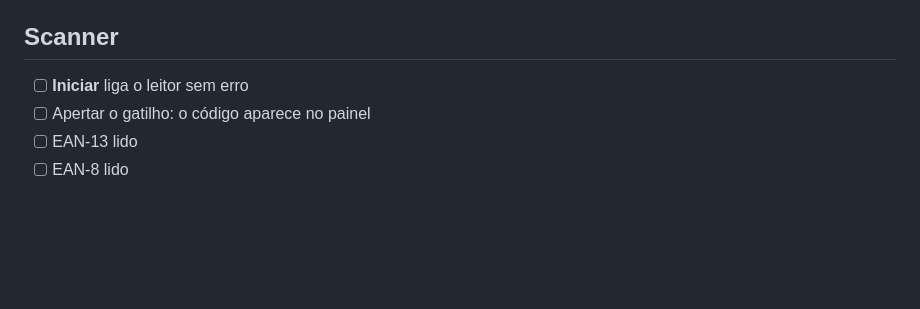
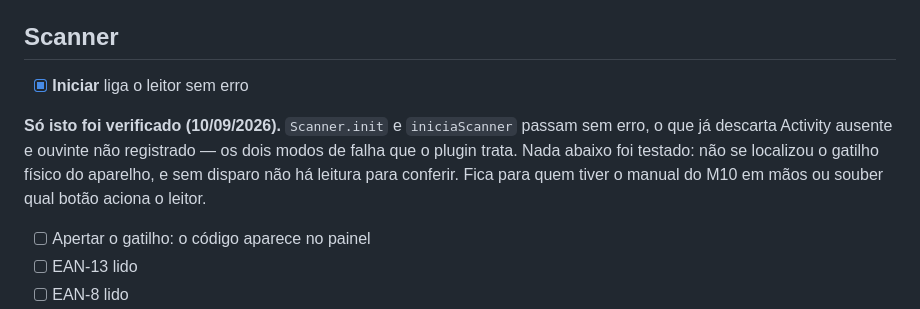
Before and after one commit to julianasued/android-casa-das-bicicletas, a Markdown page: docs/checklist_teste_m10.md, the part around the change. Drawn GitHub-style; blank space fills up the shorter version.

Commit message:
docs: Note what the scanner test could and could not reach
Iniciar liga o leitor sem erro, o que ja descarta Activity ausente e ouvinte
nao registrado — os dois modos de falha que o plugin trata. A leitura em si
nao foi verificada: nao se localizou o gatilho fisico do aparelho, e sem
disparo nao ha o que conferir.

Fica registrado como nao testado em vez de ficar em branco, para nao parecer
esquecimento de quem retomar.

Co-Authored-By: Claude Opus 5 <noreply@anthropic.com>
Claude-Session: https://claude.ai/code/session_01CmwxXzSQghPXgnFNhRynS4

```diff
--- a/docs/checklist_teste_m10.md
+++ b/docs/checklist_teste_m10.md
@@ -199,7 +199,15 @@ mexer no fim do documento precisa manter essa soma acima de 3.
 
 ## Scanner
 
-- [ ] **Iniciar** liga o leitor sem erro
+- [x] **Iniciar** liga o leitor sem erro
+
+**Só isto foi verificado (10/09/2026).** `Scanner.init` e `iniciaScanner`
+passam sem erro, o que já descarta Activity ausente e ouvinte não registrado —
+os dois modos de falha que o plugin trata. Nada abaixo foi testado: não se
+localizou o gatilho físico do aparelho, e sem disparo não há leitura para
+conferir. Fica para quem tiver o manual do M10 em mãos ou souber qual botão
+aciona o leitor.
+
 - [ ] Apertar o gatilho: o código aparece no painel
 - [ ] EAN-13 lido
 - [ ] EAN-8 lido
```
